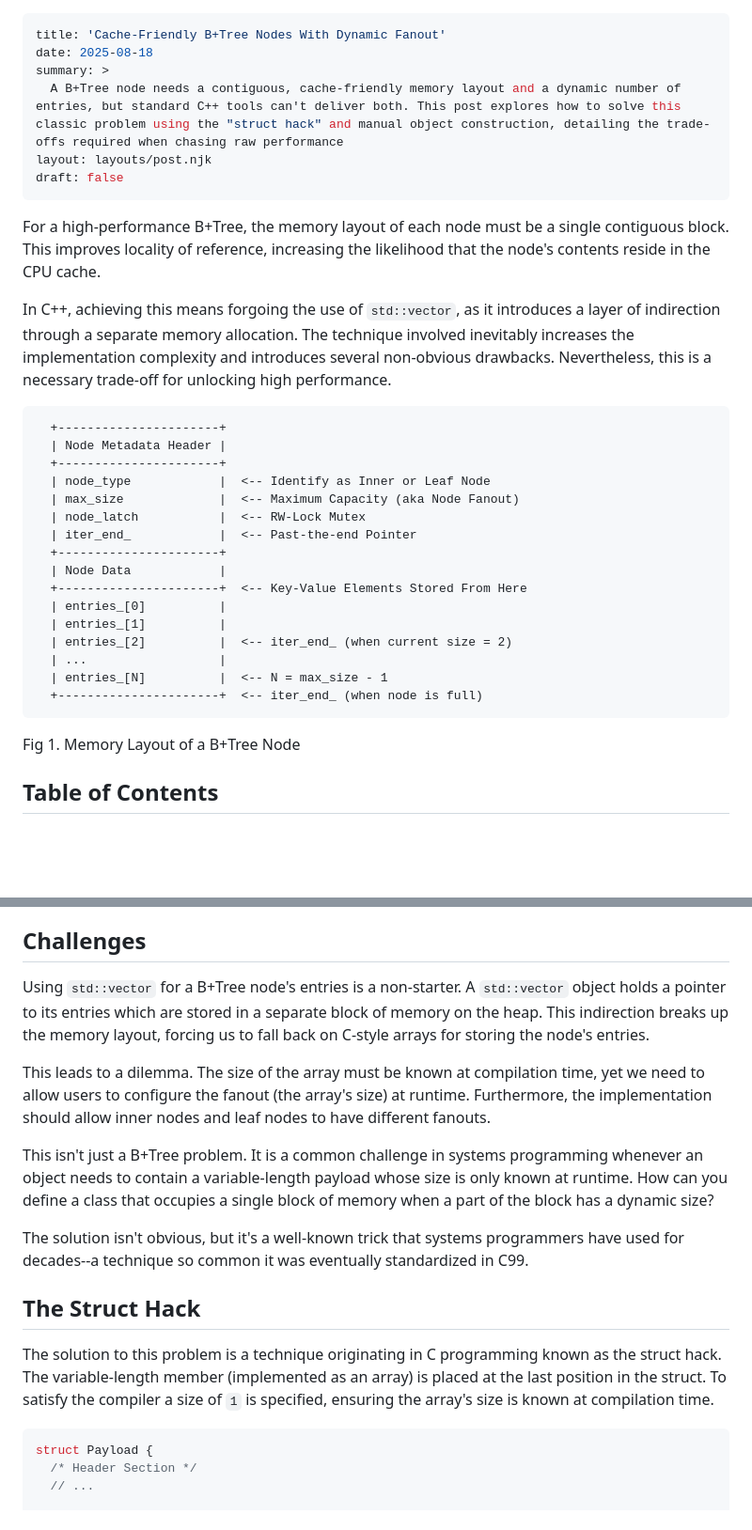
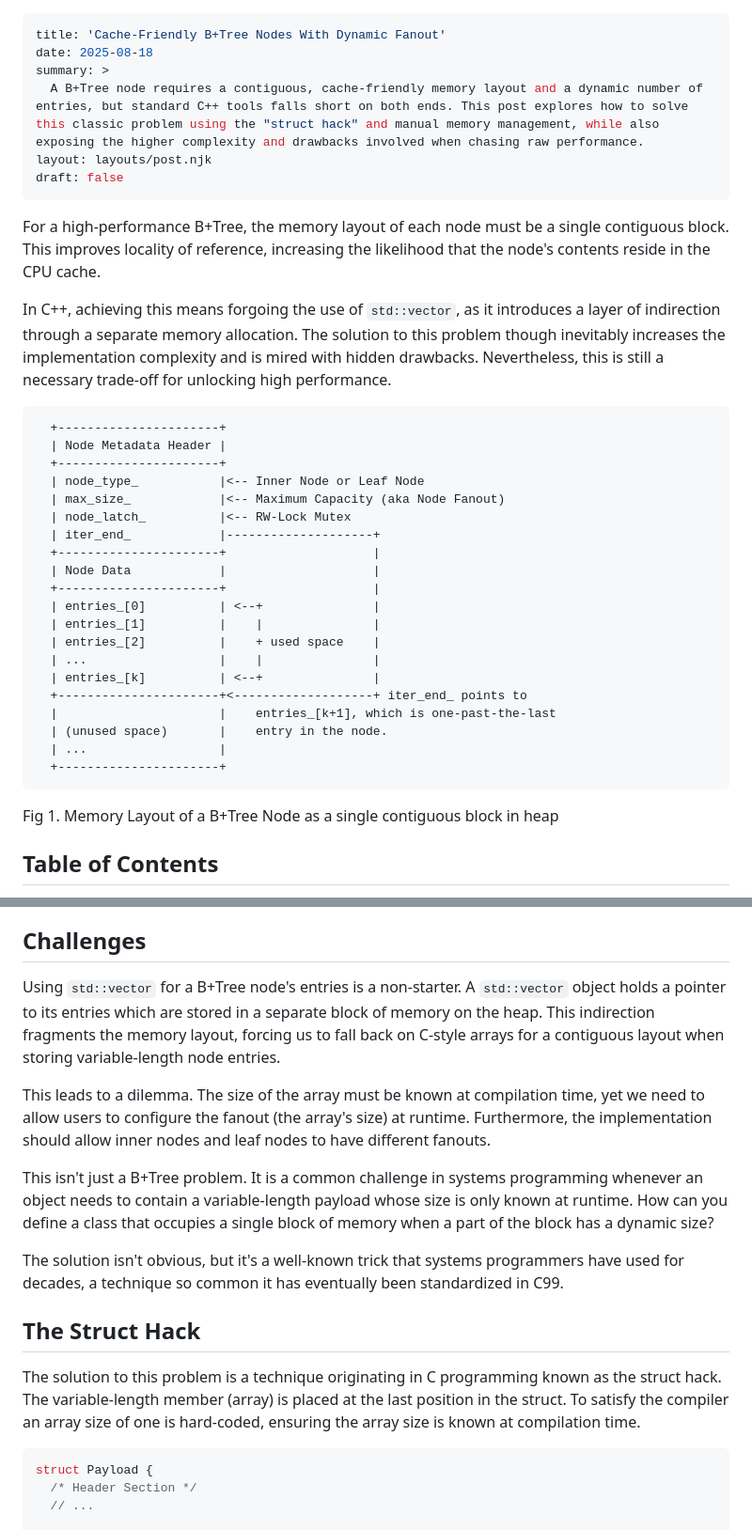
Before and after one commit to jcsherin/jcsherin.github.io, a Markdown page: posts/2025-08-18-bplustree-struct-hack.md, 2 parts joined by grey strips. Shown at 94% size. GitHub-like rendering; blank space fills up the shorter version.

Commit message:
refactor(post): wordsmith, clean up diagrams

````diff
--- a/posts/2025-08-18-bplustree-struct-hack.md
+++ b/posts/2025-08-18-bplustree-struct-hack.md
@@ -2,35 +2,39 @@
 title: 'Cache-Friendly B+Tree Nodes With Dynamic Fanout'
 date: 2025-08-18
 summary: >
-  A B+Tree node needs a contiguous, cache-friendly memory layout and a dynamic number of entries, but standard C++ tools can't deliver both. This post explores how to solve this classic problem using the "struct hack" and manual object construction, detailing the trade-offs required when chasing raw performance
+  A B+Tree node requires a contiguous, cache-friendly memory layout and a dynamic number of entries, but standard C++ tools falls short on both ends. This post explores how to solve this classic problem using the "struct hack" and manual memory management, while also exposing the higher complexity and drawbacks involved when chasing raw performance.
 layout: layouts/post.njk
 draft: false
 ---
 
 For a high-performance B+Tree, the memory layout of each node must be a single contiguous block. This improves locality of reference, increasing the likelihood that the node's contents reside in the CPU cache.
 
-In C++, achieving this means forgoing the use of `std::vector`, as it introduces a layer of indirection through a separate memory allocation. The technique involved inevitably increases the implementation complexity and introduces several non-obvious drawbacks. Nevertheless, this is a necessary trade-off for unlocking high performance.
+In C++, achieving this means forgoing the use of `std::vector`, as it introduces a layer of indirection through a separate memory allocation. The solution to this problem though inevitably increases the implementation complexity and is mired with hidden drawbacks. Nevertheless, this is still a necessary trade-off for unlocking high performance.
 
 ```text
   +----------------------+
   | Node Metadata Header |
   +----------------------+
-  | node_type            |  <-- Identify as Inner or Leaf Node
-  | max_size             |  <-- Maximum Capacity (aka Node Fanout)
-  | node_latch           |  <-- RW-Lock Mutex
-  | iter_end_            |  <-- Past-the-end Pointer
+  | node_type_           |<-- Inner Node or Leaf Node
+  | max_size_            |<-- Maximum Capacity (aka Node Fanout)
+  | node_latch_          |<-- RW-Lock Mutex
+  | iter_end_            |--------------------+
+  +----------------------+                    |
+  | Node Data            |                    |
+  +----------------------+                    |
+  | entries_[0]          | <--+               |
+  | entries_[1]          |    |               |
+  | entries_[2]          |    + used space    |
+  | ...                  |    |               |
+  | entries_[k]          | <--+               |
+  +----------------------+<-------------------+ iter_end_ points to
+  |                      |    entries_[k+1], which is one-past-the-last
+  | (unused space)       |    entry in the node.
+  | ...                  |
   +----------------------+
-  | Node Data            |
-  +----------------------+  <-- Key-Value Elements Stored From Here
-  | entries_[0]          |
-  | entries_[1]          |
-  | entries_[2]          |  <-- iter_end_ (when current size = 2)
-  | ...                  |
-  | entries_[N]          |  <-- N = max_size - 1
-  +----------------------+  <-- iter_end_ (when node is full)
 ```
 
-<figcaption>Fig 1. Memory Layout of a B+Tree Node</figcaption>
+<figcaption>Fig 1. Memory Layout of a B+Tree Node as a single contiguous block in heap</figcaption>
 
 <nav class="toc" aria-labelledby="toc-heading">
   <h2 id="toc-heading">Table of Contents</h2>
@@ -54,17 +58,17 @@ In C++, achieving this means forgoing the use of `std::vector`, as it introduces
 
 ## Challenges
 
-Using `std::vector` for a B+Tree node's entries is a non-starter. A `std::vector` object holds a pointer to its entries which are stored in a separate block of memory on the heap. This indirection breaks up the memory layout, forcing us to fall back on C-style arrays for storing the node's entries.
+Using `std::vector` for a B+Tree node's entries is a non-starter. A `std::vector` object holds a pointer to its entries which are stored in a separate block of memory on the heap. This indirection fragments the memory layout, forcing us to fall back on C-style arrays for a contiguous layout when storing variable-length node entries.
 
 This leads to a dilemma. The size of the array must be known at compilation time, yet we need to allow users to configure the fanout (the array's size) at runtime. Furthermore, the implementation should allow inner nodes and leaf nodes to have different fanouts.
 
 This isn't just a B+Tree problem. It is a common challenge in systems programming whenever an object needs to contain a variable-length payload whose size is only known at runtime. How can you define a class that occupies a single block of memory when a part of the block has a dynamic size?
 
-The solution isn't obvious, but it's a well-known trick that systems programmers have used for decades--a technique so common it was eventually standardized in C99.
+The solution isn't obvious, but it's a well-known trick that systems programmers have used for decades, a technique so common it has eventually been standardized in C99.
 
 ## The Struct Hack
 
-The solution to this problem is a technique originating in C programming known as the struct hack. The variable-length member (implemented as an array) is placed at the last position in the struct. To satisfy the compiler a size of `1` is specified, ensuring the array's size is known at compilation time.
+The solution to this problem is a technique originating in C programming known as the struct hack. The variable-length member (array) is placed at the last position in the struct. To satisfy the compiler an array size of one is hard-coded, ensuring the array size is known at compilation time.
 
 ```c
 struct Payload {
````
Also changed, not shown: other parts of posts/2025-08-18-bplustree-struct-hack.md (+16 -14 lines).
